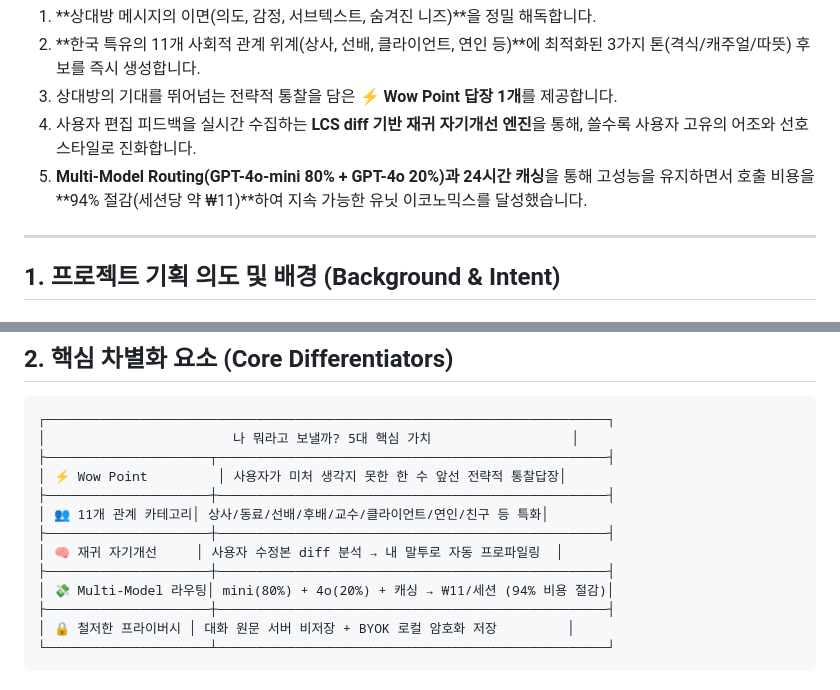
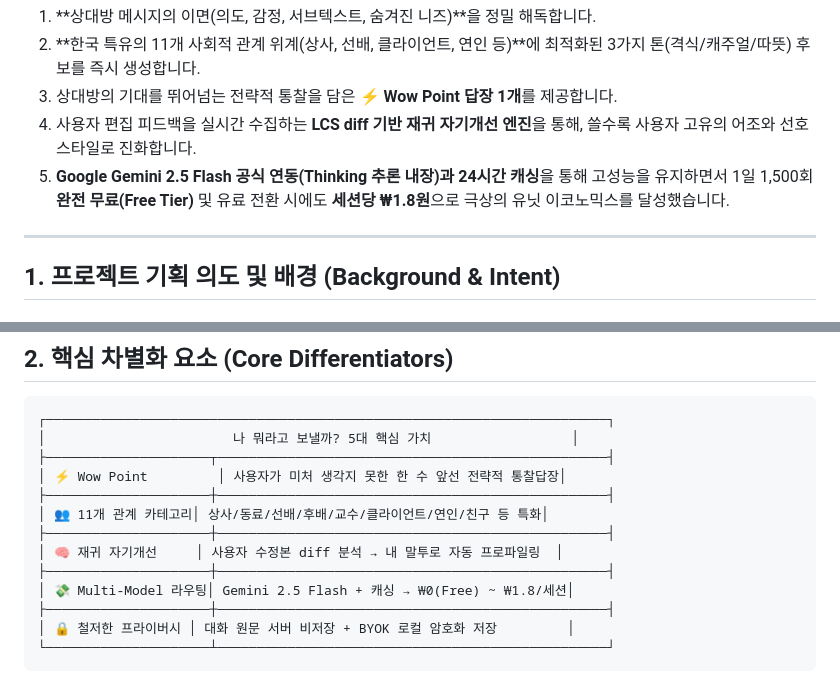
Before and after one commit to 489156/WsIr, a Markdown page: README.md, 2 parts joined by grey strips. Drawn GitHub-style.

Commit message:
docs: README 및 전략 문서에 Google Gemini 2.5 Flash 아키텍처 및 무료 티어 사양 반영

```diff
--- a/README.md
+++ b/README.md
@@ -18,7 +18,7 @@
 2. **한국 특유의 11개 사회적 관계 위계(상사, 선배, 클라이언트, 연인 등)**에 최적화된 3가지 톤(격식/캐주얼/따뜻) 후보를 즉시 생성합니다.
 3. 상대방의 기대를 뛰어넘는 전략적 통찰을 담은 **⚡ Wow Point 답장 1개**를 제공합니다.
 4. 사용자 편집 피드백을 실시간 수집하는 **LCS diff 기반 재귀 자기개선 엔진**을 통해, 쓸수록 사용자 고유의 어조와 선호 스타일로 진화합니다.
-5. **Multi-Model Routing(GPT-4o-mini 80% + GPT-4o 20%)과 24시간 캐싱**을 통해 고성능을 유지하면서 호출 비용을 **94% 절감(세션당 약 ₩11)**하여 지속 가능한 유닛 이코노믹스를 달성했습니다.
+5. **Google Gemini 2.5 Flash 공식 연동(Thinking 추론 내장)과 24시간 캐싱**을 통해 고성능을 유지하면서 1일 1,500회 **완전 무료(Free Tier)** 및 유료 전환 시에도 **세션당 ₩1.8원**으로 극상의 유닛 이코노믹스를 달성했습니다.
 
 ---
 
@@ -51,7 +51,7 @@
 ├─────────────────────┼──────────────────────────────────────────────────┤
 │ 🧠 재귀 자기개선     │ 사용자 수정본 diff 분석 → 내 말투로 자동 프로파일링  │
 ├─────────────────────┼──────────────────────────────────────────────────┤
-│ 💸 Multi-Model 라우팅│ mini(80%) + 4o(20%) + 캐싱 → ₩11/세션 (94% 비용 절감)│
+│ 💸 Multi-Model 라우팅│ Gemini 2.5 Flash + 캐싱 → ₩0(Free) ~ ₩1.8/세션│
 ├─────────────────────┼──────────────────────────────────────────────────┤
 │ 🔒 철저한 프라이버시 │ 대화 원문 서버 비저장 + BYOK 로컬 암호화 저장         │
 └─────────────────────┴──────────────────────────────────────────────────┘
```
Also changed, not shown: other parts of README.md (+1 -1 lines), PROJECT_IDENTITY_AND_STRATEGY.md (+4 -4 lines).
